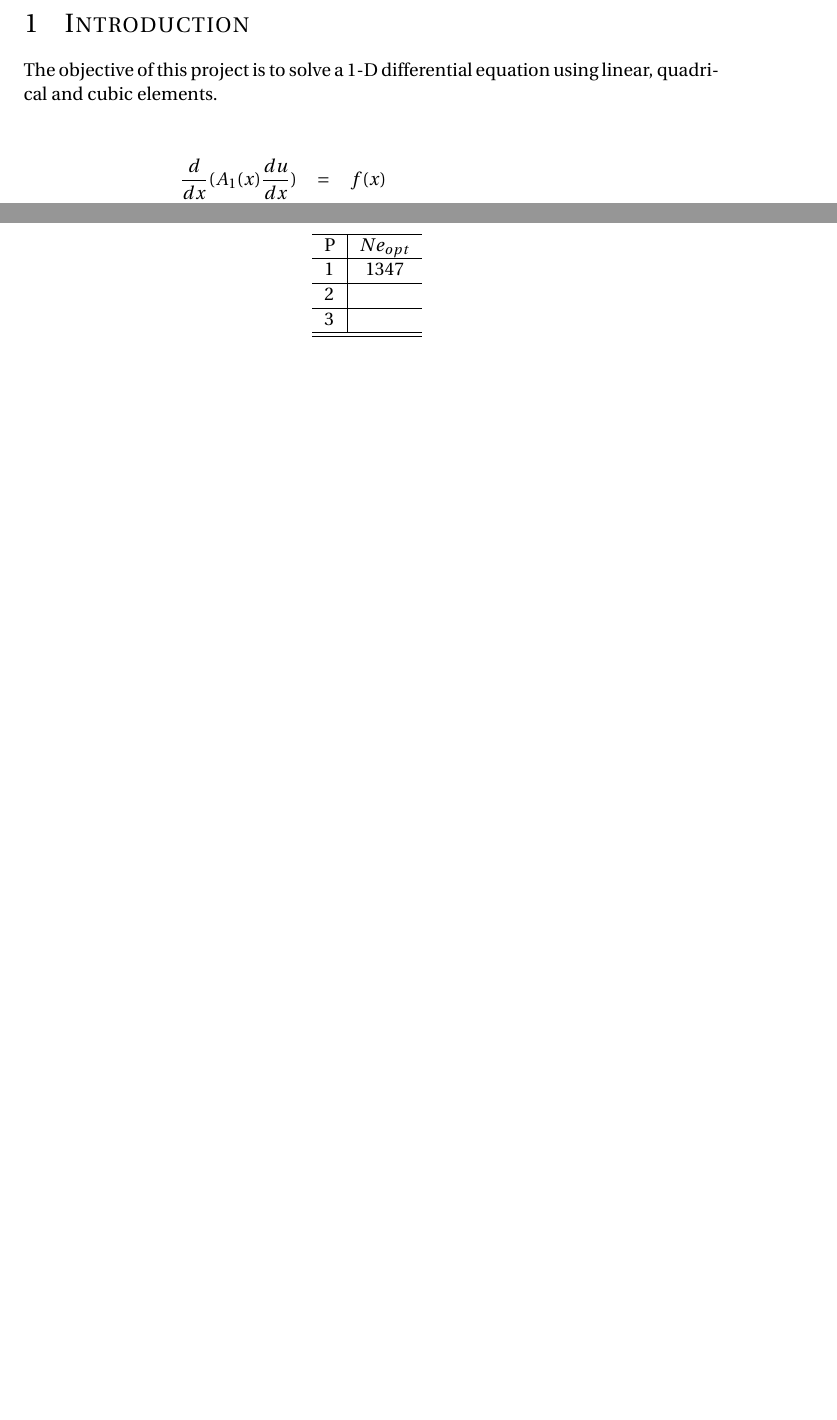
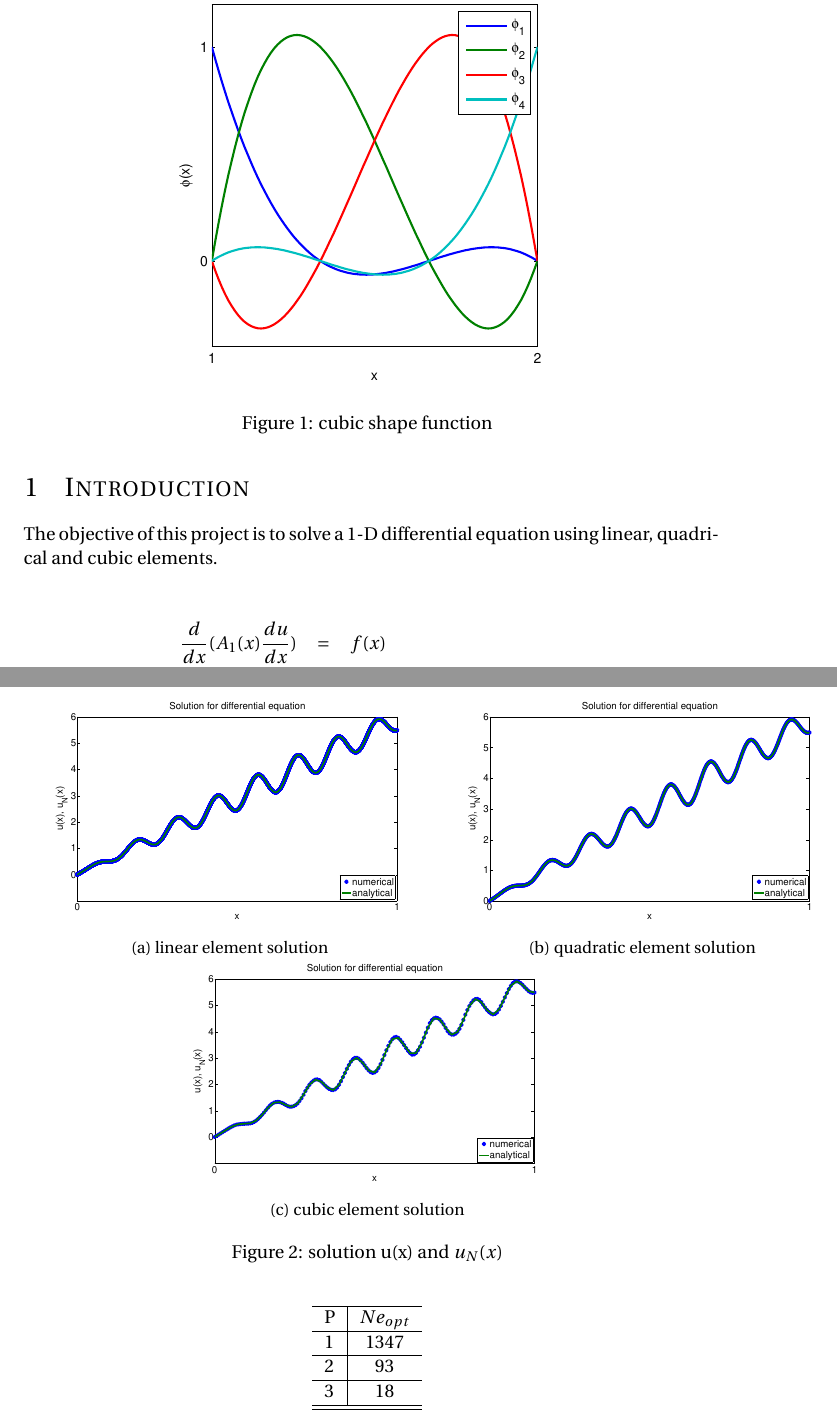
Before and after one commit to xwa9860/Finite-element-method, a LaTeX problem sheet (HW2_latex/FEM.tex): two parts of pages 2 and 5 of 5 before the commit and two parts of pages 2 and 6 of 7 after it, joined at a grey line, cut at the place of the change, the shorter picture padded with empty space. Compiled offline with pdfLaTeX.

Commit message:
plot the solutions for P=1,2,3 and add figures in latex

```diff
--- a/HW2_latex/FEM.tex
+++ b/HW2_latex/FEM.tex
@@ -73,6 +73,13 @@ u(0)& =& =0 \nonumber\\
 A1(L)\frac{du}{dx}(L) &=& 1 \nonumber\\
 \end{eqnarray}
 
+\begin{figure}
+\centering
+\includegraphics[scale=.7]{cubic_shape_function.eps}
+\caption{cubic shape function}
+\label{fig:cubic}
+\end{figure}
+
 \section{Analytical solution}
 The analytical solution of this equation is easily found after two integrations:
 
@@ -196,43 +204,38 @@ Minimum number of element to achieve to error criteria for different order of el
     \hline
     P & $Ne_{opt}$\\ \hline
     1 & 1347\\ \hline
-    2 &  \\ \hline
-    3 & \\ \hline
+    2 &  93\\ \hline
+    3 & 18\\ \hline
     \hline
   \end{tabular}
 \end{center}
 The numerical solution and the analytical solution are compared in figure \ref{fig:solution}. And the error between the analytical solution and the numerical solution at each elements are shown in figure \ref{fig:error}. The error is not uniform throughout the domain of validation.
 
-% \begin{figure}
-%         \centering
-%         \begin{subfigure}[b]{0.45\textwidth}
-%                 \includegraphics[width=\textwidth]{solutionk2.jpg}
-%                 \caption{solution(k=2)}
-%                 \label{fig:k2}
-%         \end{subfigure}%
-%         ~ %add desired spacing between images, e. g. ~, \quad, \qquad, \hfill etc.
-%           %(or a blank line to force the subfigure onto a new line)
-%         \begin{subfigure}[b]{0.45\textwidth}
-%                 \includegraphics[width=\textwidth]{solutionk4.jpg}
-%                 \caption{solution(k=4)}
-%                 \label{fig:k4}
-%         \end{subfigure}
-%         %add desired spacing between images, e. g. ~, \quad, \qquad, \hfill etc.
-%           %(or a blank line to force the subfigure onto a new line)
-%         \begin{subfigure}[b]{0.45\textwidth}
-%                 \includegraphics[width=\textwidth]{solutionk8.jpg}
-%                 \caption{solution(k=8)}
-%                 \label{fig:k8}
-%         \end{subfigure}
-%         ~
-%          \begin{subfigure}[b]{0.45\textwidth}
-%                 \includegraphics[width=\textwidth]{solutionk16.jpg}
-%                 \caption{solution(k=16)}
-%                 \label{fig:k8}
-%         \end{subfigure}
 
-%         \caption{solution u(x) and $u_N(x)$}\label{fig:solution}
-% \end{figure}
+\begin{figure}
+        \centering
+        \begin{subfigure}[b]{0.6\textwidth}
+                \includegraphics[width=\textwidth]{solution_P1.eps}
+                \caption{linear element solution}
+                \label{fig:k2}
+        \end{subfigure}%
+        %add desired spacing between images, e. g. ~, \quad, \qquad, \hfill etc.
+          %(or a blank line to force the subfigure onto a new line)
+        \begin{subfigure}[b]{0.6\textwidth}
+                \includegraphics[width=\textwidth]{solution_P2.eps}
+                \caption{quadratic element solution}
+                \label{fig:k4}
+        \end{subfigure}
+        %add desired spacing between images, e. g. ~, \quad, \qquad, \hfill etc.
+          %(or a blank line to force the subfigure onto a new line)
+        \begin{subfigure}[b]{0.6\textwidth}
+                \includegraphics[width=\textwidth]{solution_P3.eps}
+                \caption{cubic element solution}
+                \label{fig:k8}
+        \end{subfigure}
+
+        \caption{solution u(x) and $u_N(x)$}\label{fig:solution}
+\end{figure}
 
 % \begin{figure}
 %         \centering
```
Also changed, not shown: HW2_latex/FEM.pdf, HW2_latex/solution_P1.eps (added), HW2_latex/solution_P2.eps (added), HW2_latex/solution_P3.eps, HW2_latex/FEM.tex (1 more changed lines), 6 other files.
